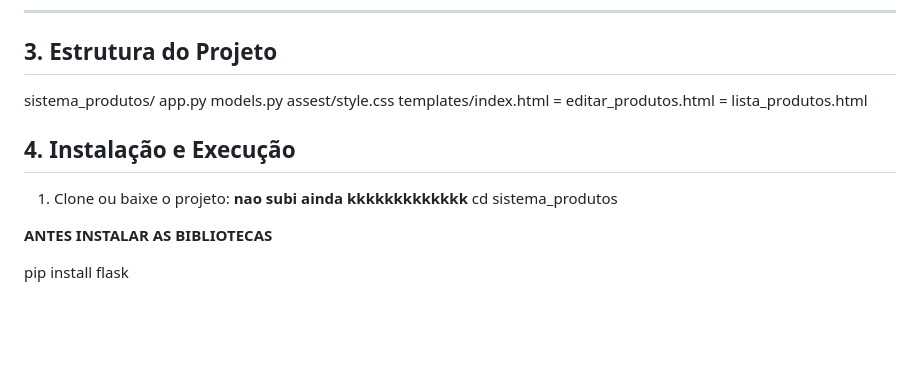
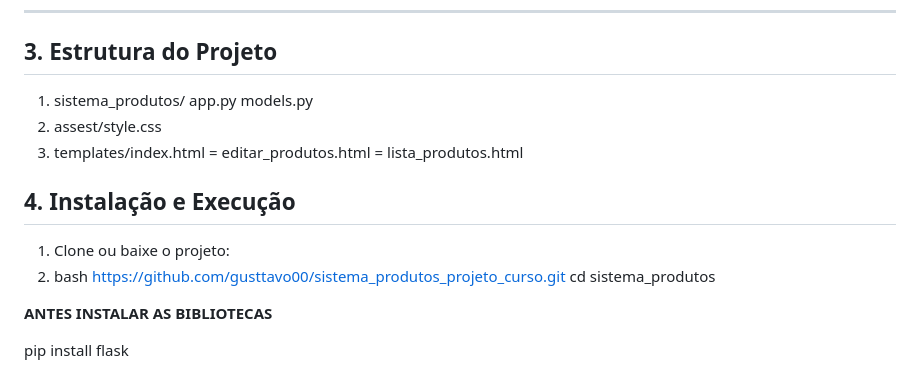
Before and after one commit to GusttavoFerreiraEng/sistema_produtos_projeto_curso, a Markdown page: README.md, the part around the change. Drawn GitHub-style; blank space fills up the shorter version.

```diff
--- a/README.md
+++ b/README.md
@@ -60,16 +60,17 @@ O sistema permite cadastrar, listar, editar e remover produtos, além de control
 ---
 
 ## 3. Estrutura do Projeto
-sistema_produtos/
+1. sistema_produtos/
 app.py
 models.py
-assest/style.css
-templates/index.html = editar_produtos.html = lista_produtos.html
+2. assest/style.css
+3. templates/index.html = editar_produtos.html = lista_produtos.html
 
 ## 4. Instalação e Execução
 
 1. Clone ou baixe o projeto:
-   **nao subi ainda kkkkkkkkkkkkk**
+2. bash
+   https://github.com/gusttavo00/sistema_produtos_projeto_curso.git
    cd sistema_produtos
 
 **ANTES INSTALAR AS BIBLIOTECAS**
```
